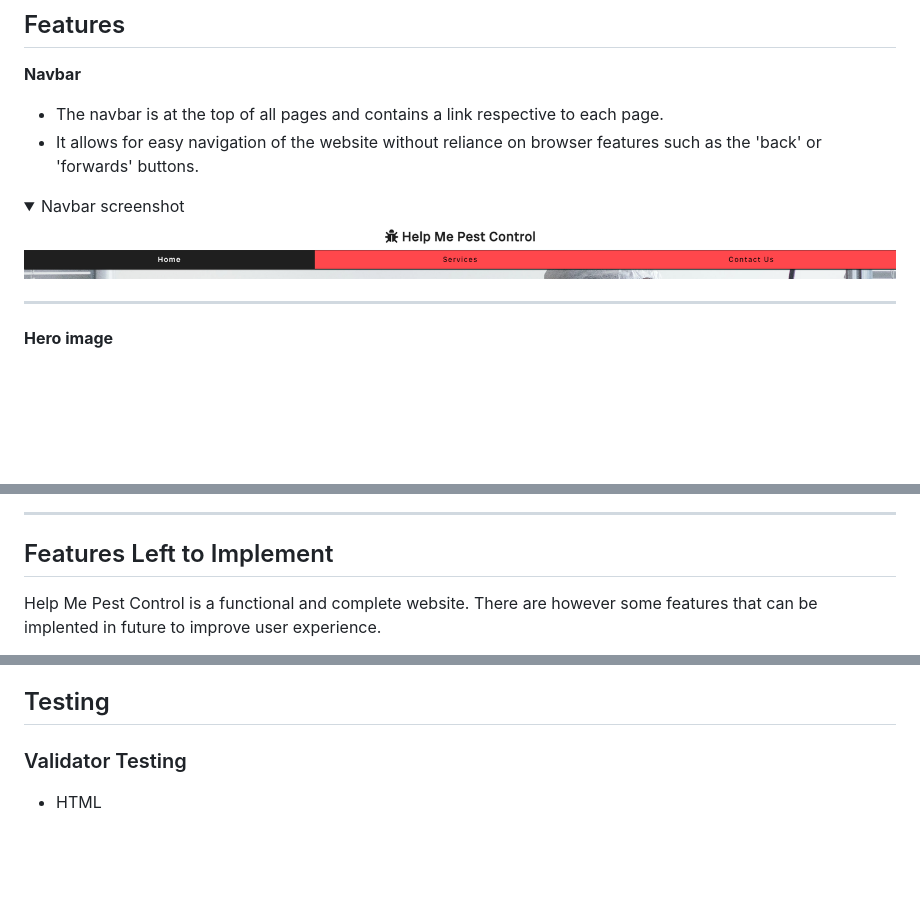
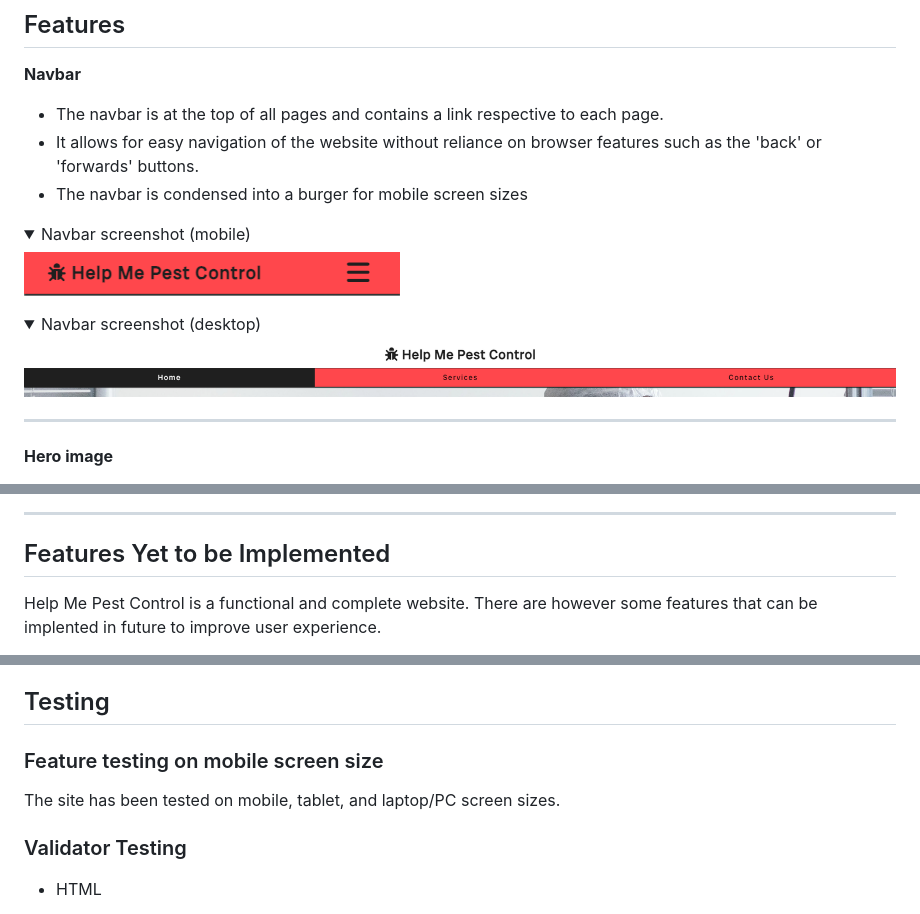
Before and after one commit to harrypmdev/help-me-pest-control-website, a Markdown page: README.md, 3 parts joined by grey strips. Rendered like a GitHub page; pictures changed too: assets/documentation/mobile-navbar.png (added); folded sections open; blank space fills up the shorter version.

Commit message:
feat: add mobile navbar image to README.md and intro to testing section

```diff
--- a/README.md
+++ b/README.md
@@ -12,13 +12,22 @@ Help Me Pest Control is a website to inform users of common pest issues and how
 
 - The navbar is at the top of all pages and contains a link respective to each page.
 - It allows for easy navigation of the website without reliance on browser features such as the 'back' or 'forwards' buttons.
+- The navbar is condensed into a burger for mobile screen sizes
 
 <details>
-<summary>Navbar screenshot</summary>
+<summary> Navbar screenshot (mobile)</summary>
+
+![Nav Bar Mobile](/assets/documentation/mobile-navbar.png)
+
+</details>
+
+<details>
+<summary>Navbar screenshot (desktop)</summary>
 
 ![Nav Bar](/assets/documentation/navbar.png)
 
 </details>
+
 <hr>
 
 **Hero image**
@@ -124,7 +133,7 @@ Help Me Pest Control is a website to inform users of common pest issues and how
 </details>
 <hr>
 
-## Features Left to Implement
+## Features Yet to be Implemented
 
 Help Me Pest Control is a functional and complete website. There are however some features that can be implented in future to improve user experience.
 
@@ -138,6 +147,11 @@ Help Me Pest Control is a functional and complete website. There are however som
     - An interactive section in which your pest concern can be inputted and an approximate price will be generated according to how much your issue is likely to cost.
 
 ## Testing
+
+###  Feature testing on mobile screen size
+
+The site has been tested on mobile, tablet, and laptop/PC screen sizes.
+
 
 ### Validator Testing
 
```
